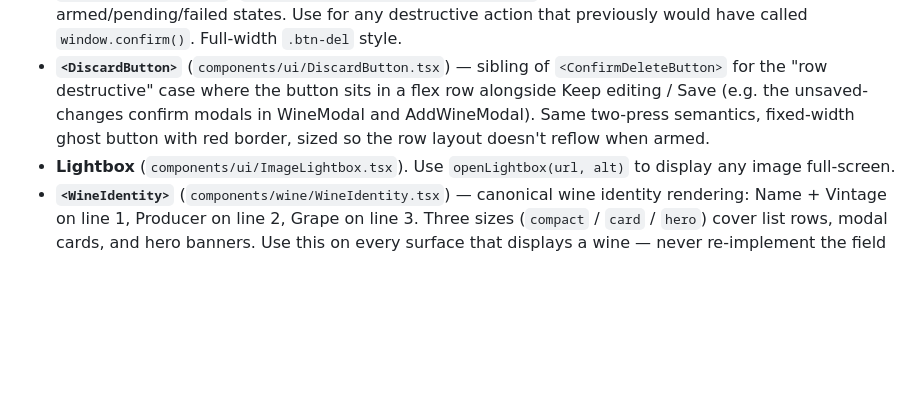
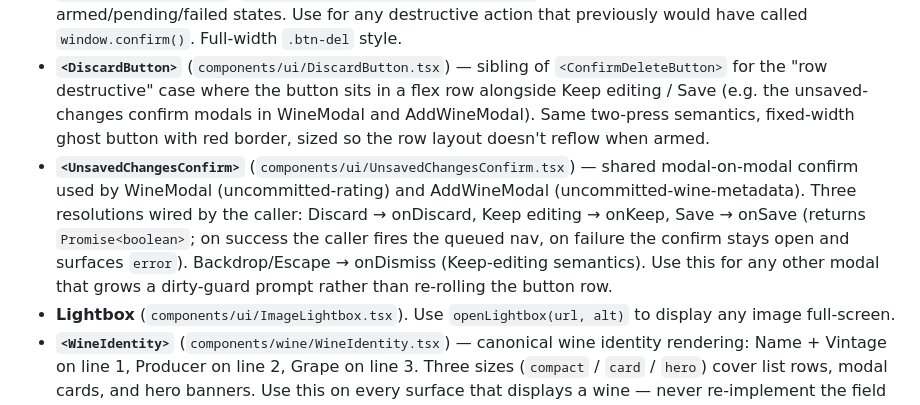
Before and after one commit to timae/verre, a Markdown page: CLAUDE.md, the part around the change. Drawn GitHub-style; blank space fills up the shorter version.

Commit message:
Add <UnsavedChangesConfirm> to Shared visual primitives
Missed in the wine-rate-split pre-push polish commit — the extracted
modal-on-modal confirm primitive needs a CLAUDE.md entry so the next
caller routes through it instead of re-rolling the button row.

Co-Authored-By: Claude Opus 4.7 (1M context) <noreply@anthropic.com>

```diff
--- a/CLAUDE.md
+++ b/CLAUDE.md
@@ -488,6 +488,7 @@ Primitives in place today:
 - **Element classes** (`.btn-p`, `.btn-g`, `.btn-s`, `.btn-del`, `.fi`, `.field`, `.fl`, `.panel`, `.chip`). Use these for buttons and form fields rather than re-styling inline.
 - **`<ConfirmDeleteButton>`** (`components/ui/ConfirmDeleteButton.tsx`) — two-press destructive button with armed/pending/failed states. Use for any destructive action that previously would have called `window.confirm()`. Full-width `.btn-del` style.
 - **`<DiscardButton>`** (`components/ui/DiscardButton.tsx`) — sibling of `<ConfirmDeleteButton>` for the "row destructive" case where the button sits in a flex row alongside Keep editing / Save (e.g. the unsaved-changes confirm modals in WineModal and AddWineModal). Same two-press semantics, fixed-width ghost button with red border, sized so the row layout doesn't reflow when armed.
+- **`<UnsavedChangesConfirm>`** (`components/ui/UnsavedChangesConfirm.tsx`) — shared modal-on-modal confirm used by WineModal (uncommitted-rating) and AddWineModal (uncommitted-wine-metadata). Three resolutions wired by the caller: Discard → onDiscard, Keep editing → onKeep, Save → onSave (returns `Promise<boolean>`; on success the caller fires the queued nav, on failure the confirm stays open and surfaces `error`). Backdrop/Escape → onDismiss (Keep-editing semantics). Use this for any other modal that grows a dirty-guard prompt rather than re-rolling the button row.
 - **Lightbox** (`components/ui/ImageLightbox.tsx`). Use `openLightbox(url, alt)` to display any image full-screen.
 - **`<WineIdentity>`** (`components/wine/WineIdentity.tsx`) — canonical wine identity rendering: Name + Vintage on line 1, Producer on line 2, Grape on line 3. Three sizes (`compact` / `card` / `hero`) cover list rows, modal cards, and hero banners. Use this on every surface that displays a wine — never re-implement the field order inline. Surrounding chrome (image, accent bar, score, like button, "revealed" badge, etc.) stays in the call site.
 - **`CHART_SIZE`** (`components/charts/sizes.ts`) — named PolarChart / RadarChart sizes (`THUMB` / `EMBED` / `DETAIL` / `COMPARE` / `HERO`) instead of inline pixel values. Pick the tier that matches the chart's *role* in the layout (glance, embedded with form, modal detail, side-by-side compare, hero interactive surface).
```
